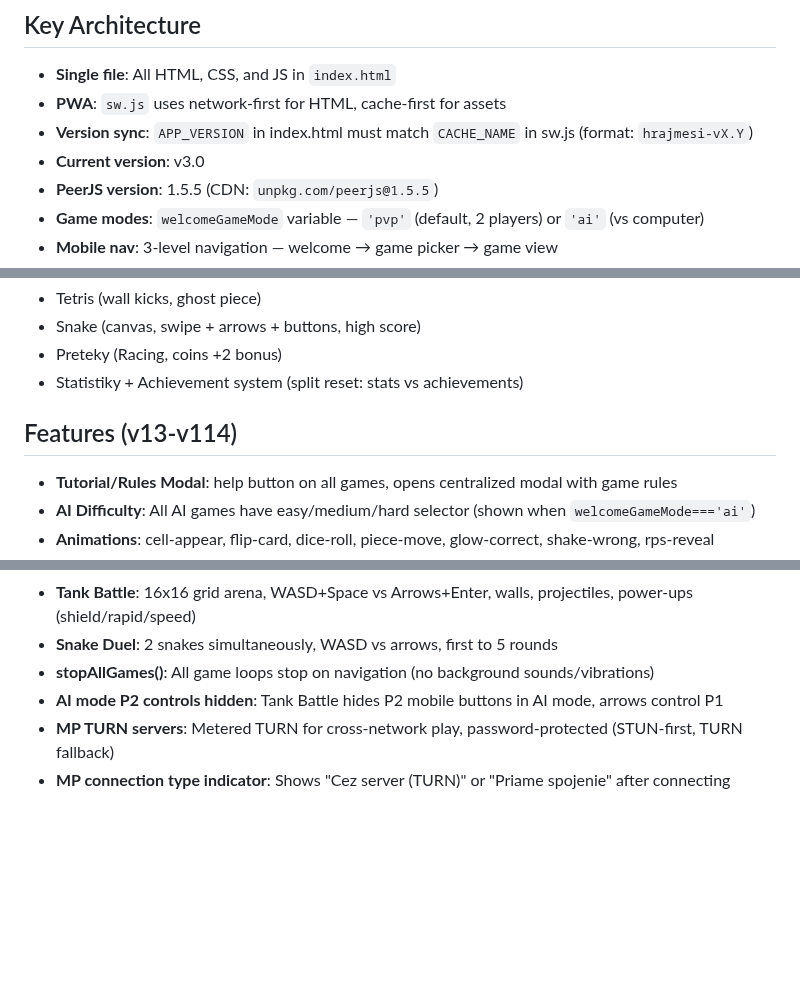
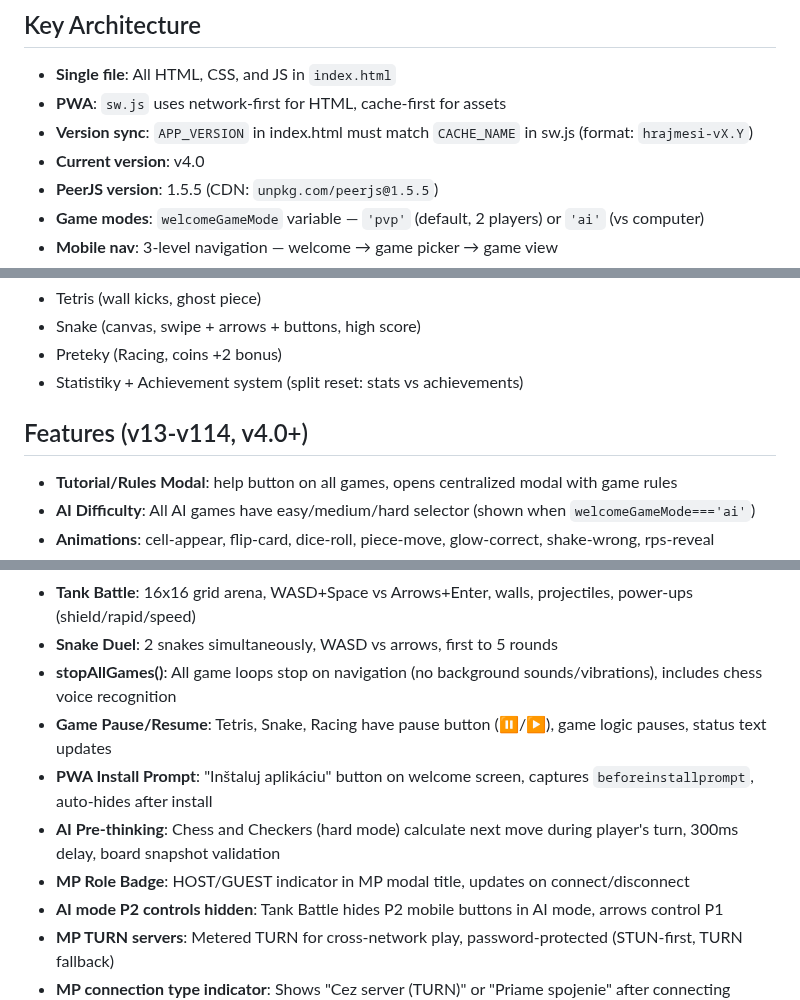
Before and after one commit to DusanOravsky/hry_deti_dusko, a Markdown page: CLAUDE.md, 3 parts joined by grey strips. Rendered like a GitHub page; blank space fills up the shorter version.

Commit message:
docs: update CLAUDE.md - v4.0 features
Co-Authored-By: Claude Opus 4.6 <noreply@anthropic.com>

```diff
--- a/CLAUDE.md
+++ b/CLAUDE.md
@@ -9,7 +9,7 @@ Single-file PWA game collection for kids. Everything is in `index.html` (~14600
 - **Single file**: All HTML, CSS, and JS in `index.html`
 - **PWA**: `sw.js` uses network-first for HTML, cache-first for assets
 - **Version sync**: `APP_VERSION` in index.html must match `CACHE_NAME` in sw.js (format: `hrajmesi-vX.Y`)
-- **Current version**: v3.0
+- **Current version**: v4.0
 - **PeerJS version**: 1.5.5 (CDN: `unpkg.com/peerjs@1.5.5`)
 - **Game modes**: `welcomeGameMode` variable — `'pvp'` (default, 2 players) or `'ai'` (vs computer)
 - **Mobile nav**: 3-level navigation — welcome → game picker → game view
@@ -91,7 +91,7 @@ resetWordle(); // welcomeGameMode check works
 - Preteky (Racing, coins +2 bonus)
 - Statistiky + Achievement system (split reset: stats vs achievements)
 
-## Features (v13-v114)
+## Features (v13-v114, v4.0+)
 
 - **Tutorial/Rules Modal**: help button on all games, opens centralized modal with game rules
 - **AI Difficulty**: All AI games have easy/medium/hard selector (shown when `welcomeGameMode==='ai'`)
@@ -115,7 +115,11 @@ resetWordle(); // welcomeGameMode check works
 - **Pong**: Classic 2-paddle game, canvas, AI mode
 - **Tank Battle**: 16x16 grid arena, WASD+Space vs Arrows+Enter, walls, projectiles, power-ups (shield/rapid/speed)
 - **Snake Duel**: 2 snakes simultaneously, WASD vs arrows, first to 5 rounds
-- **stopAllGames()**: All game loops stop on navigation (no background sounds/vibrations)
+- **stopAllGames()**: All game loops stop on navigation (no background sounds/vibrations), includes chess voice recognition
+- **Game Pause/Resume**: Tetris, Snake, Racing have pause button (⏸️/▶️), game logic pauses, status text updates
+- **PWA Install Prompt**: "Inštaluj aplikáciu" button on welcome screen, captures `beforeinstallprompt`, auto-hides after install
+- **AI Pre-thinking**: Chess and Checkers (hard mode) calculate next move during player's turn, 300ms delay, board snapshot validation
+- **MP Role Badge**: HOST/GUEST indicator in MP modal title, updates on connect/disconnect
 - **AI mode P2 controls hidden**: Tank Battle hides P2 mobile buttons in AI mode, arrows control P1
 - **MP TURN servers**: Metered TURN for cross-network play, password-protected (STUN-first, TURN fallback)
 - **MP connection type indicator**: Shows "Cez server (TURN)" or "Priame spojenie" after connecting
```
